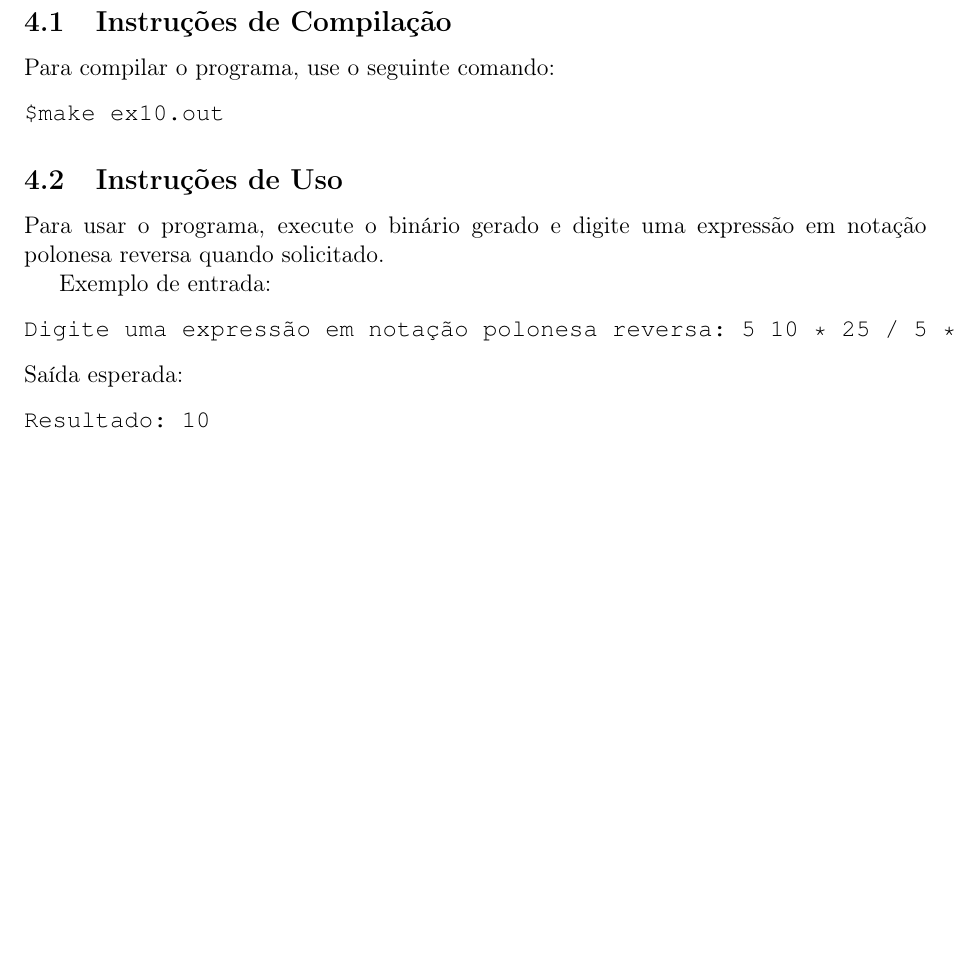
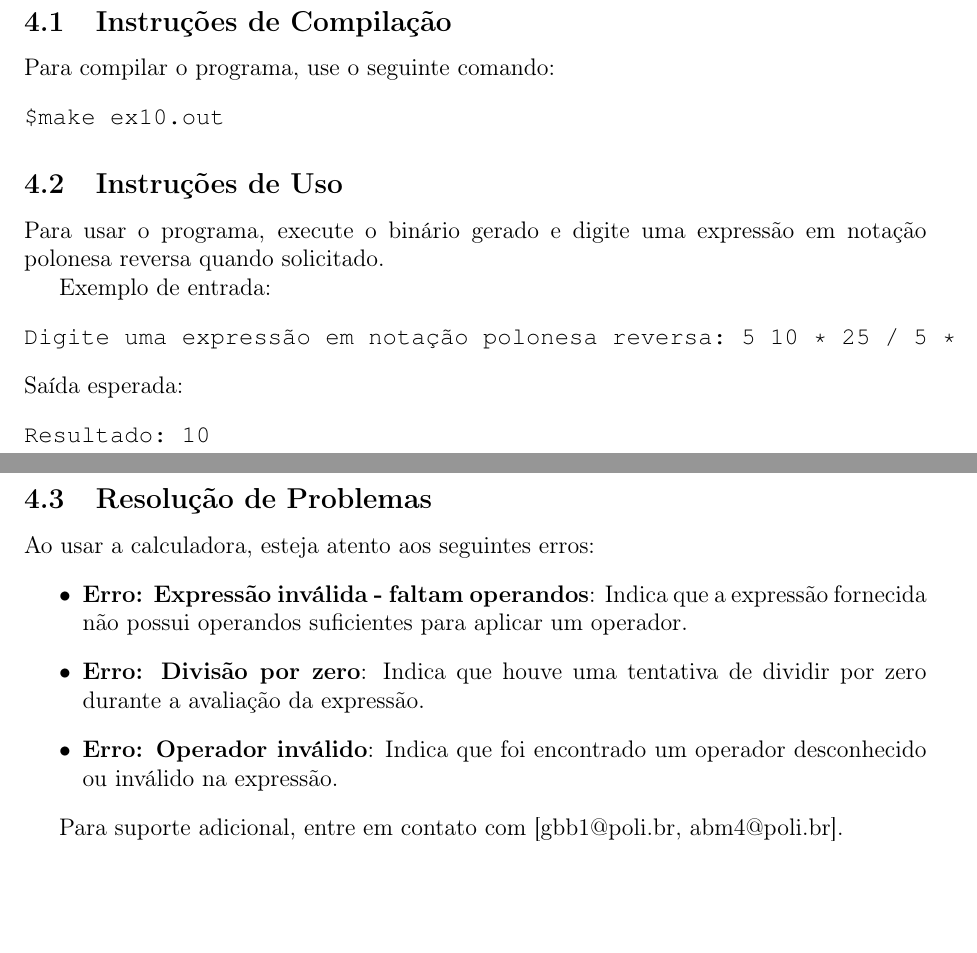
Before and after one commit to gbulle87/ex10-pitagoras, a LaTeX document (ex10.tex): part of page 4 of 4 before the commit and two parts of pages 4 and 5 of 5 after it, the two joined at a grey line, cut so that both start at the same text, the shorter picture padded with empty space. Compiled offline with pdfLaTeX.

Commit message:
Finalizacao adicionado no .tex

```diff
--- a/ex10.tex
+++ b/ex10.tex
@@ -199,6 +199,16 @@ Saída esperada:
 Resultado: 10
 \end{verbatim}
 
+\subsection{Resolução de Problemas}
+Ao usar a calculadora, esteja atento aos seguintes erros:
+\begin{itemize}
+    \item \textbf{Erro: Expressão inválida - faltam operandos}: Indica que a expressão fornecida não possui operandos suficientes para aplicar um operador.
+    \item \textbf{Erro: Divisão por zero}: Indica que houve uma tentativa de dividir por zero durante a avaliação da expressão.
+    \item \textbf{Erro: Operador inválido}: Indica que foi encontrado um operador desconhecido ou inválido na expressão.
+\end{itemize}
+
+Para suporte adicional, entre em contato com [gbb1@poli.br, abm4@poli.br].
+
 %%%%%%%%%%%%%%%%%%%%%%%%%%%%%%%%%%%%%%%%%%%%%%%%%%%%%%%%%%%%%%%%%%%%%%%%%%%%%%%%
 % Bibliografia
 %\bibliography{bibliografia}
```
